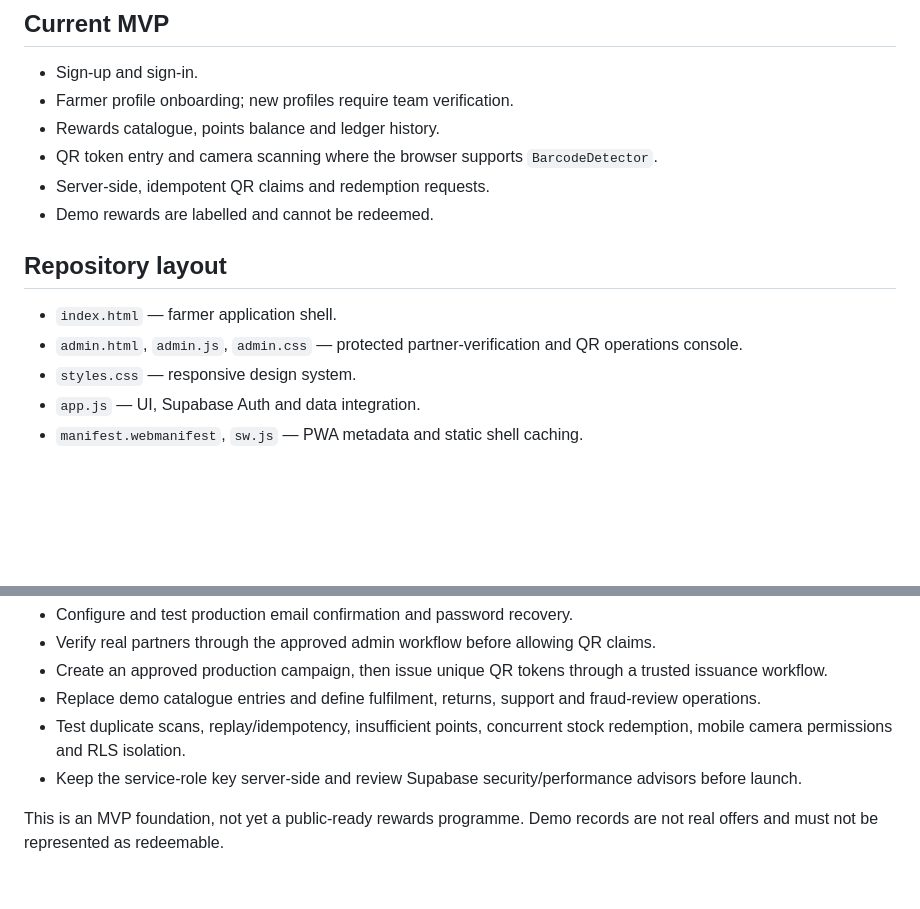
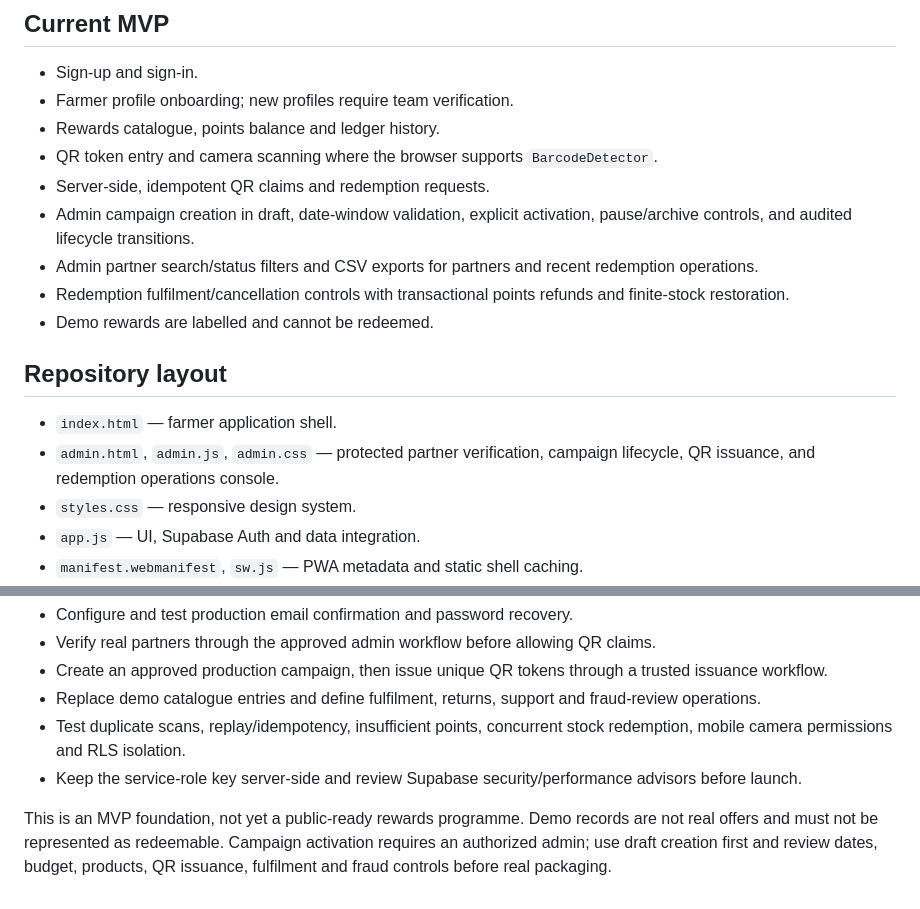
Before and after one commit to Ankitgrahatha/bigagri, a Markdown page: README.md, 2 parts joined by grey strips. Drawn GitHub-style; blank space fills up the shorter version.

Commit message:
Document campaign and redemption operations

```diff
--- a/README.md
+++ b/README.md
@@ -17,12 +17,15 @@ Mobile-first, Hindi-first rewards PWA for farmers and agricultural partners. Thi
 - Rewards catalogue, points balance and ledger history.
 - QR token entry and camera scanning where the browser supports `BarcodeDetector`.
 - Server-side, idempotent QR claims and redemption requests.
+- Admin campaign creation in draft, date-window validation, explicit activation, pause/archive controls, and audited lifecycle transitions.
+- Admin partner search/status filters and CSV exports for partners and recent redemption operations.
+- Redemption fulfilment/cancellation controls with transactional points refunds and finite-stock restoration.
 - Demo rewards are labelled and cannot be redeemed.
 
 ## Repository layout
 
 - `index.html` — farmer application shell.
-- `admin.html`, `admin.js`, `admin.css` — protected partner-verification and QR operations console.
+- `admin.html`, `admin.js`, `admin.css` — protected partner verification, campaign lifecycle, QR issuance, and redemption operations console.
 - `styles.css` — responsive design system.
 - `app.js` — UI, Supabase Auth and data integration.
 - `manifest.webmanifest`, `sw.js` — PWA metadata and static shell caching.
@@ -53,4 +56,4 @@ Vercel settings should use **Framework Preset: Other**, root directory `.`, no b
 - Test duplicate scans, replay/idempotency, insufficient points, concurrent stock redemption, mobile camera permissions and RLS isolation.
 - Keep the service-role key server-side and review Supabase security/performance advisors before launch.
 
-This is an MVP foundation, not yet a public-ready rewards programme. Demo records are not real offers and must not be represented as redeemable.
+This is an MVP foundation, not yet a public-ready rewards programme. Demo records are not real offers and must not be represented as redeemable. Campaign activation requires an authorized admin; use draft creation first and review dates, budget, products, QR issuance, fulfilment and fraud controls before real packaging.
```
